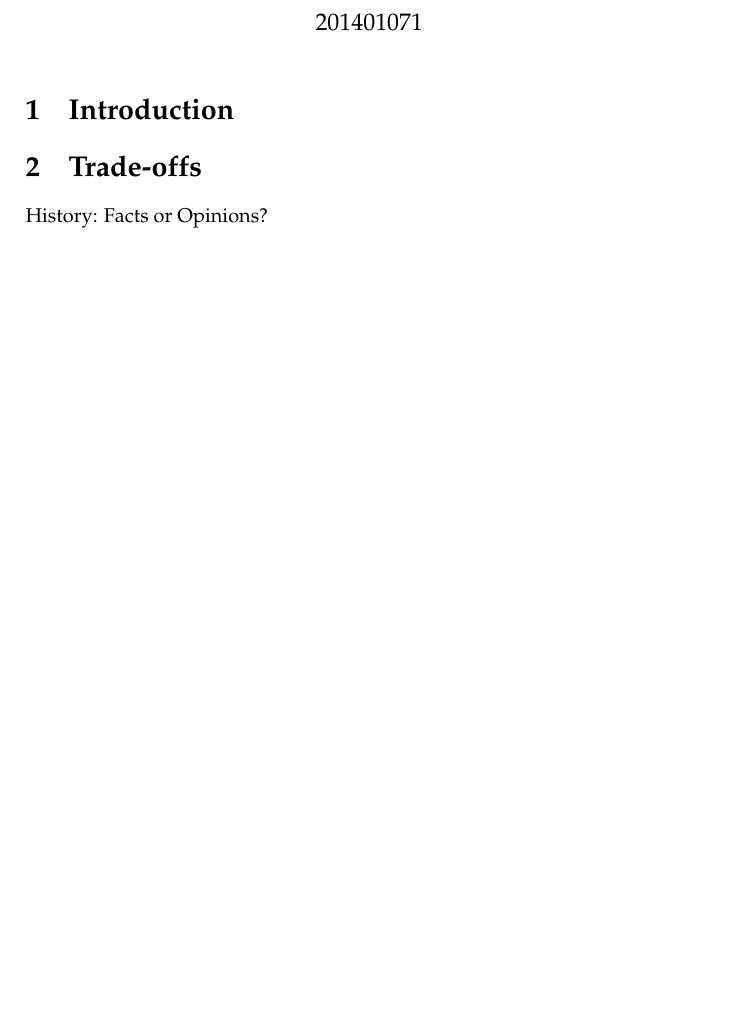
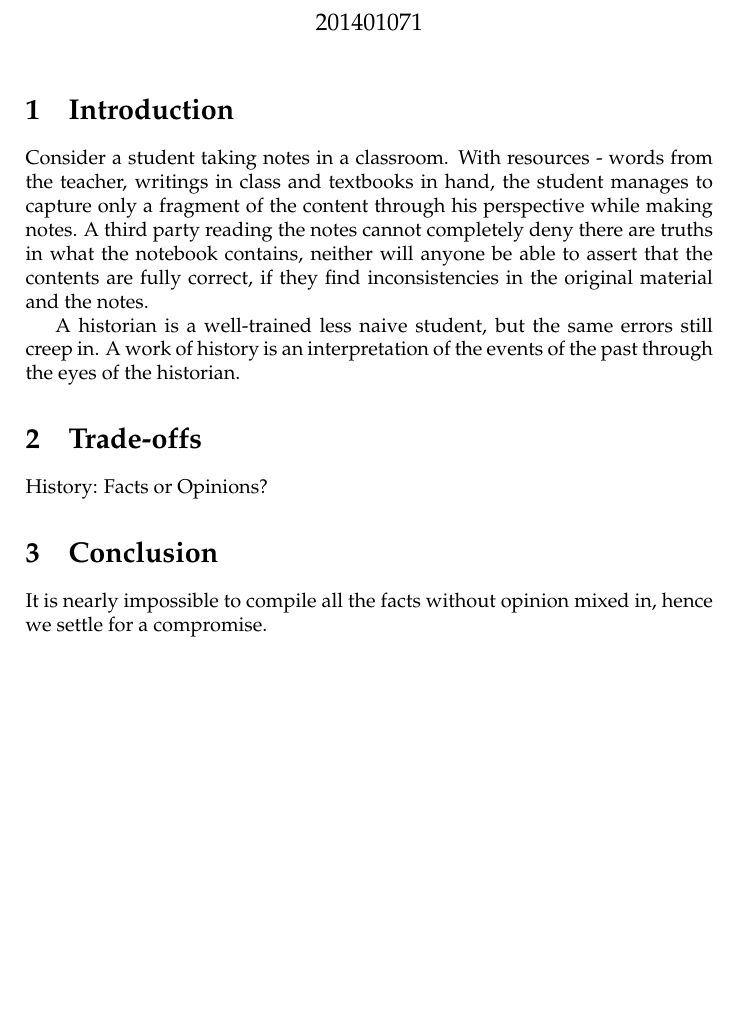
Before and after one commit to jerinphilip/monsoon-17, a LaTeX document (intro-history/term-papers/mid-1/main.tex): part of the page, cut so that both start at the same text, the shorter picture padded with empty space. Compiled offline with pdfLaTeX.

Commit message:
151 words

```diff
--- a/intro-history/term-papers/mid-1/main.tex
+++ b/intro-history/term-papers/mid-1/main.tex
@@ -15,10 +15,30 @@
 % What role do fakes, deliberate errors and forgotten/destroyed evidence
 % play in recreating historical events?
 \section{Introduction}
+Consider a student taking notes in a classroom. With resources - words
+from the teacher, writings in class and textbooks in hand, the student
+manages to capture only a fragment of the content through his
+perspective while making notes. A third party reading the notes cannot
+completely deny there are truths in what the notebook contains, neither
+will anyone be able to assert that the contents are fully correct, if
+they find inconsistencies in the original material and the notes.
 
+A historian is a well-trained less naive student, but the same errors
+still creep in. A work of history is an interpretation of the events of
+the past through the eyes of the historian.
+
+% Harry Potter - Snape's notebook.
+% Quran - 72 Virgins
+% Demonitization.
+% Hyderabad Operation Polo
 
 \section{Trade-offs}
 History: Facts or Opinions?
 
+\section{Conclusion}
+
+It is nearly impossible to compile all the facts without opinion mixed
+in, hence we settle for a compromise.
+
 \printbibliography
 \end{document}
```
Also changed, not shown: intro-history/term-papers/mid-1/sources.bib (+15 -0 lines).
